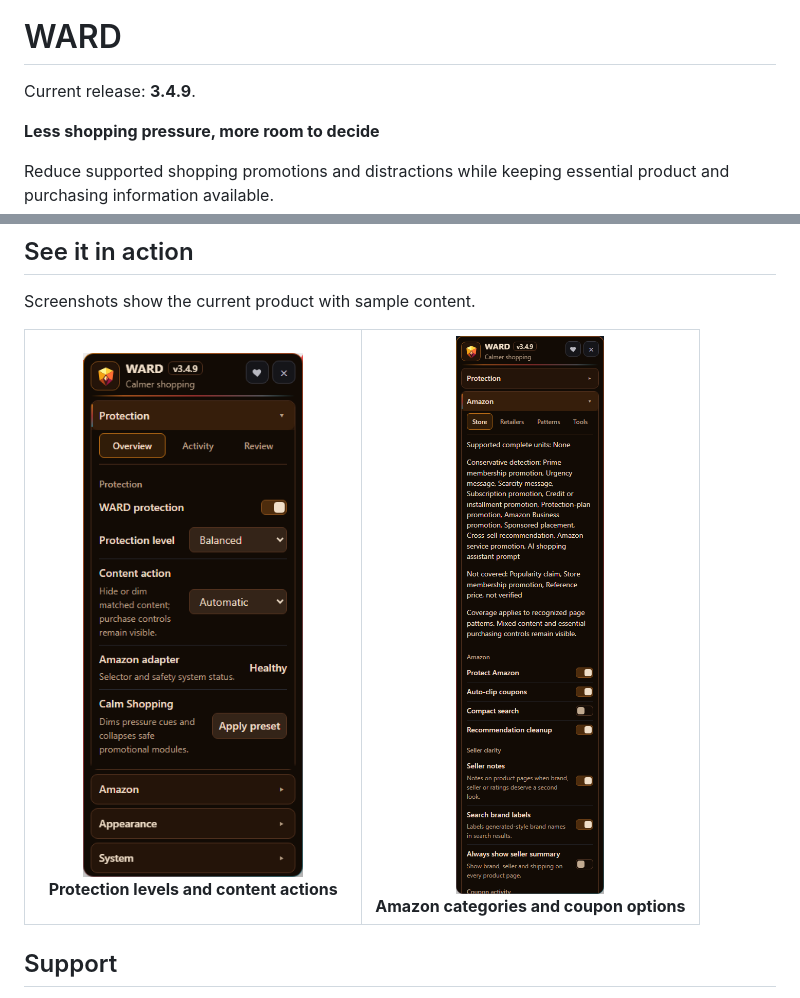
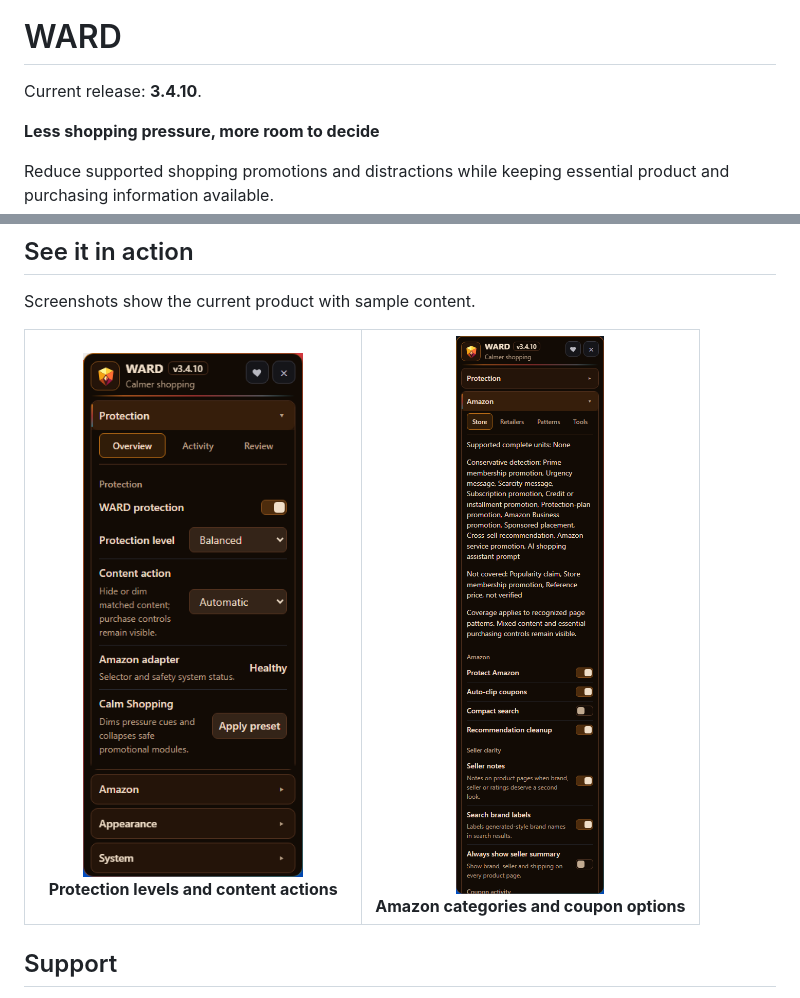
Before and after one commit to ExtraPotions/WARD, a Markdown page: README.md, 2 parts joined by grey strips. GitHub-like rendering; pictures changed too: docs/screenshots/amazon.png, docs/screenshots/protection.png.

Commit message:
Release WARD 3.4.10

```diff
--- a/README.md
+++ b/README.md
@@ -2,7 +2,7 @@
 
 # WARD
 
-Current release: **3.4.9**.
+Current release: **3.4.10**.
 
 **Less shopping pressure, more room to decide**
 
```
Also changed, not shown: CHANGELOG.md (+3 -3 lines), 9 other files.
